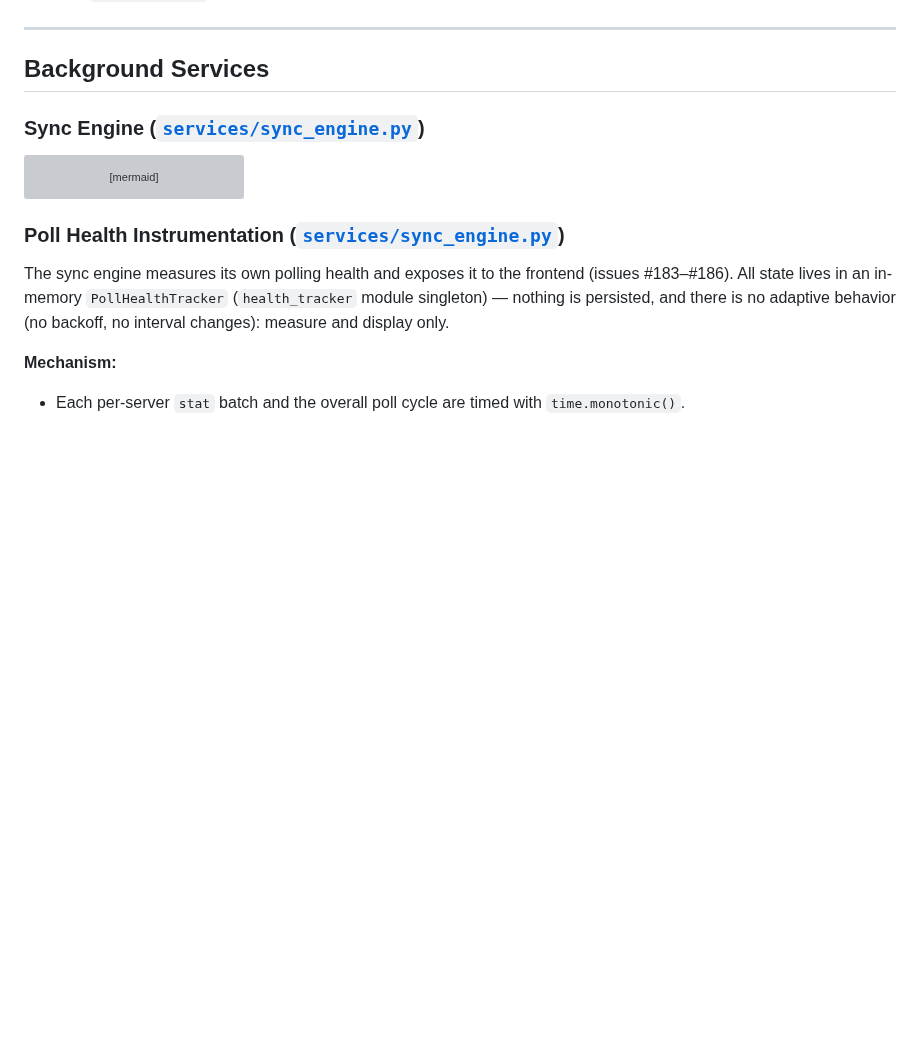
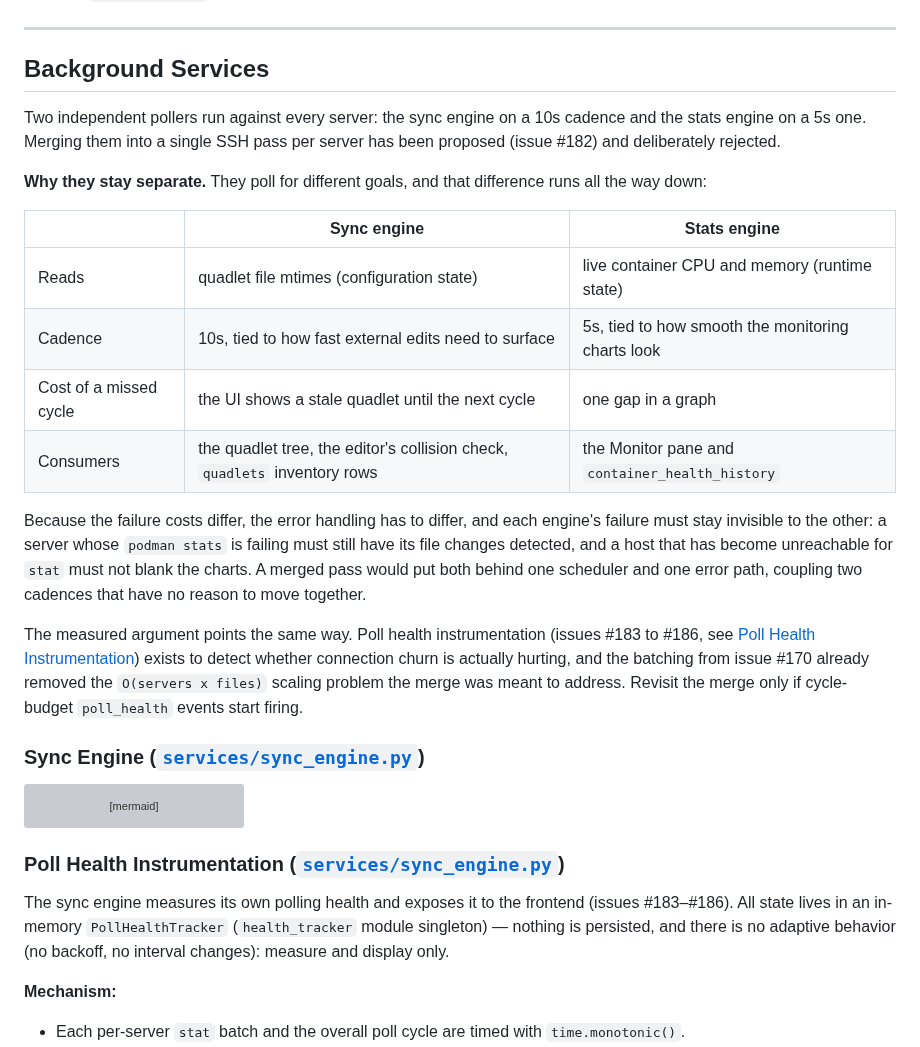
Before and after one commit to karoltheguy/QuadletManager, a Markdown page: docs/ARCHITECTURE.md, the part around the change. GitHub-like rendering; blank space fills up the shorter version; grey boxes are pictures that could not be loaded.

Commit message:
docs(architecture): record why the sync and stats pollers stay separate (#387)

````diff
--- a/docs/ARCHITECTURE.md
+++ b/docs/ARCHITECTURE.md
@@ -642,6 +642,35 @@ Real-time log streaming via `journalctl -f`:
 
 ## Background Services
 
+Two independent pollers run against every server: the sync engine on a 10s
+cadence and the stats engine on a 5s one. Merging them into a single SSH pass
+per server has been proposed (issue #182) and deliberately rejected.
+
+**Why they stay separate.** They poll for different goals, and that difference
+runs all the way down:
+
+| | Sync engine | Stats engine |
+|---|---|---|
+| Reads | quadlet file mtimes (configuration state) | live container CPU and memory (runtime state) |
+| Cadence | 10s, tied to how fast external edits need to surface | 5s, tied to how smooth the monitoring charts look |
+| Cost of a missed cycle | the UI shows a stale quadlet until the next cycle | one gap in a graph |
+| Consumers | the quadlet tree, the editor's collision check, `quadlets` inventory rows | the Monitor pane and `container_health_history` |
+
+Because the failure costs differ, the error handling has to differ, and each
+engine's failure must stay invisible to the other: a server whose `podman stats`
+is failing must still have its file changes detected, and a host that has become
+unreachable for `stat` must not blank the charts. A merged pass would put both
+behind one scheduler and one error path, coupling two cadences that have no
+reason to move together.
+
+The measured argument points the same way. Poll health instrumentation
+(issues #183 to #186, see [Poll Health Instrumentation](#poll-health-instrumentation-servicessync_enginepy))
+exists to detect whether connection churn is actually hurting, and the batching
+from issue #170 already removed the `O(servers x files)` scaling problem the
+merge was meant to address. Revisit the merge only if cycle-budget `poll_health`
+events start firing.
+
+
 ### Sync Engine ([`services/sync_engine.py`](services/sync_engine.py))
 
 ```mermaid
````
